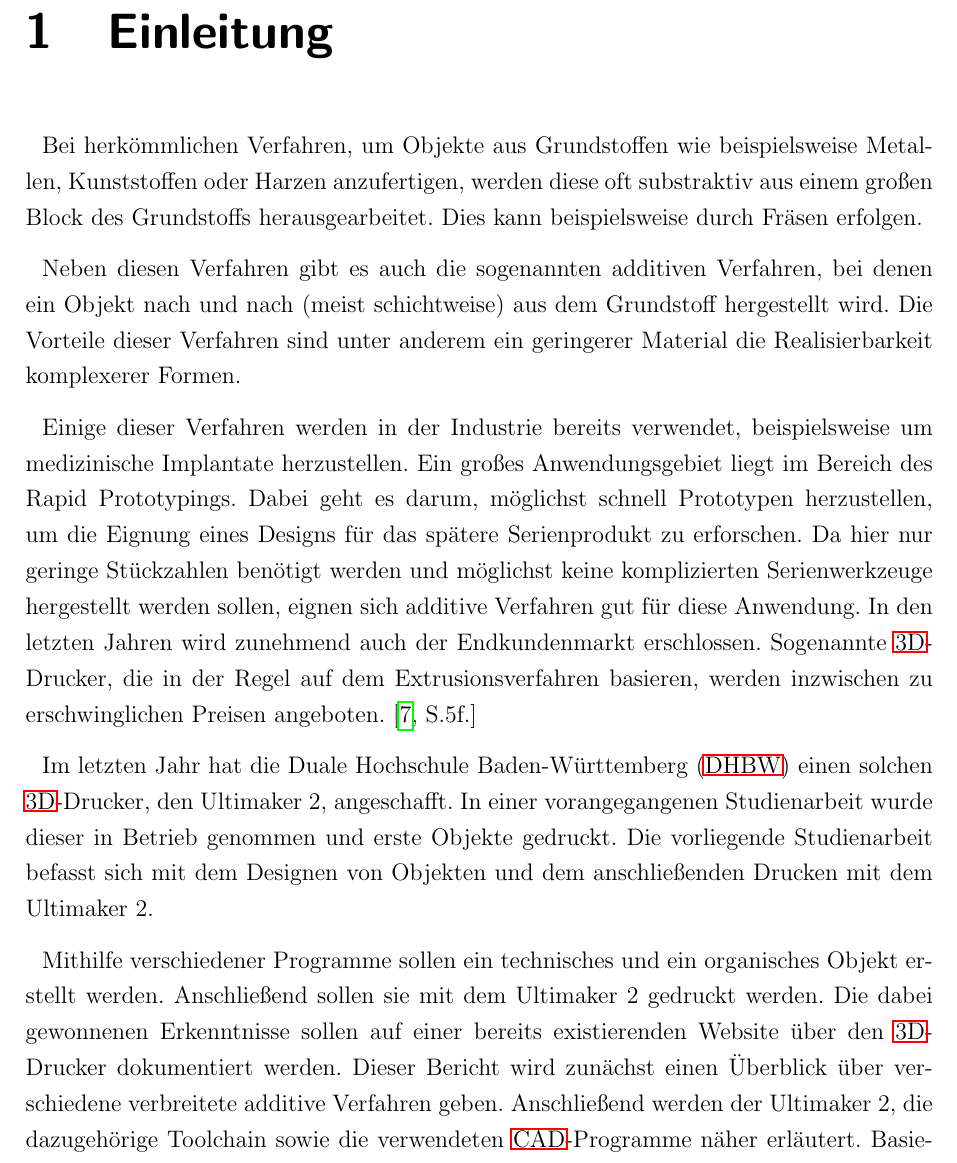
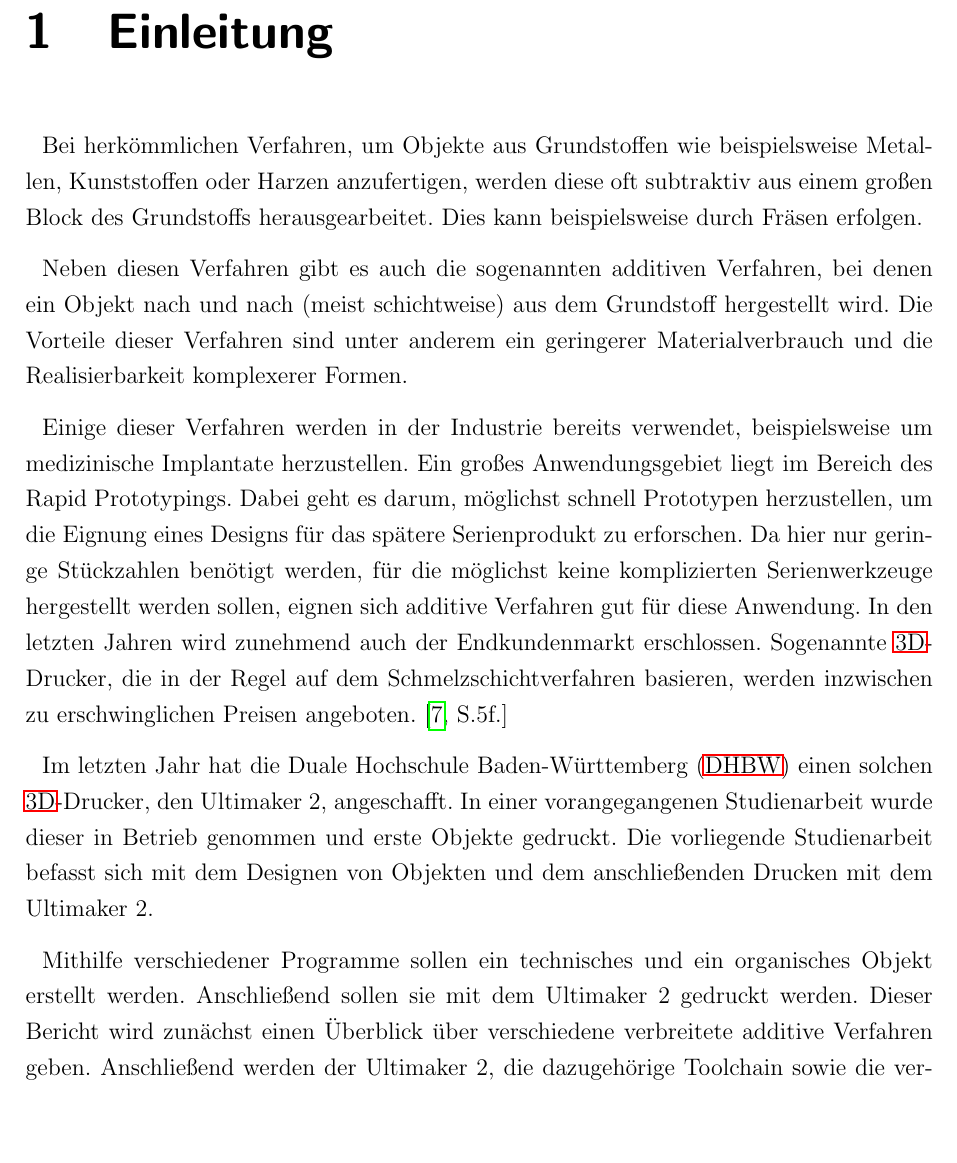
Before and after one commit to js5342/stud3dDHBW, a LaTeX document (studienarbeit.tex, which reads kapitel/misc/einleitung.tex): part of page 7 of 53, cut so that both start at the same text, the shorter picture padded with empty space. Compiled offline with pdfLaTeX; the source files are stored in an older character set and shown here as Unicode; a LaTeX package or settings file that is missing is left out.

Commit message:
Review Überarb Einleitung

```diff
--- a/kapitel/misc/einleitung.tex
+++ b/kapitel/misc/einleitung.tex
@@ -1,23 +1,20 @@
 \chapter{Einleitung}
 
-Bei herkömmlichen Verfahren, um Objekte aus Grundstoffen wie beispielsweise Metallen, Kunststoffen oder Harzen anzufertigen, werden diese oft substraktiv aus einem großen Block des Grundstoffs herausgearbeitet. Dies kann beispielsweise durch Fräsen erfolgen.
+Bei herkömmlichen Verfahren, um Objekte aus Grundstoffen wie beispielsweise Metallen, Kunststoffen oder Harzen anzufertigen, werden diese oft subtraktiv aus einem großen Block des Grundstoffs herausgearbeitet. Dies kann beispielsweise durch Fräsen erfolgen.
 
 
-Neben diesen Verfahren gibt es auch die sogenannten additiven Verfahren, bei denen ein Objekt nach und nach (meist schichtweise) aus dem Grundstoff hergestellt wird. Die Vorteile dieser Verfahren sind unter anderem ein geringerer Material die Realisierbarkeit komplexerer Formen.
+Neben diesen Verfahren gibt es auch die sogenannten additiven Verfahren, bei denen ein Objekt nach und nach (meist schichtweise) aus dem Grundstoff hergestellt wird. Die Vorteile dieser Verfahren sind unter anderem ein geringerer Materialverbrauch und die Realisierbarkeit komplexerer Formen.
 
 Einige dieser Verfahren werden in der Industrie bereits verwendet, beispielsweise um medizinische Implantate herzustellen.
 Ein großes Anwendungsgebiet liegt im Bereich des Rapid Prototypings.
 Dabei geht es darum, möglichst schnell Prototypen herzustellen, um die Eignung eines Designs für das spätere Serienprodukt zu erforschen.
-Da hier nur geringe Stückzahlen benötigt werden und möglichst keine komplizierten Serienwerkzeuge hergestellt werden sollen, eignen sich additive Verfahren gut für diese Anwendung.
-In den letzten Jahren wird zunehmend auch der Endkundenmarkt erschlossen. Sogenannte \ac{3D}-Drucker, die in der Regel auf dem Extrusionsverfahren basieren, werden inzwischen zu erschwinglichen Preisen angeboten.
+Da hier nur geringe Stückzahlen benötigt werden, für die möglichst keine komplizierten Serienwerkzeuge hergestellt werden sollen, eignen sich additive Verfahren gut für diese Anwendung.
+In den letzten Jahren wird zunehmend auch der Endkundenmarkt erschlossen. Sogenannte \ac{3D}-Drucker, die in der Regel auf dem Schmelzschichtverfahren basieren, werden inzwischen zu erschwinglichen Preisen angeboten.
 \cite[S.5f.]{fastermann2012}
 
 Im letzten Jahr hat die \ac{DHBW} einen solchen \ac{3D}-Drucker, den Ultimaker 2, angeschafft. In einer vorangegangenen Studienarbeit wurde dieser in Betrieb genommen und erste Objekte gedruckt.
 Die vorliegende Studienarbeit befasst sich mit dem Designen von Objekten und dem anschließenden Drucken mit dem Ultimaker 2.
 
 Mithilfe verschiedener Programme sollen ein technisches und ein organisches Objekt erstellt werden. Anschließend sollen sie mit dem Ultimaker 2 gedruckt werden.
-%-----rausnehmen? Gehört das wirklich zur Studienarbeit oder ist das extra?
-Die dabei gewonnenen Erkenntnisse sollen auf einer bereits existierenden Website über den \ac{3D}-Drucker dokumentiert werden.
-%-----
 Dieser Bericht wird zunächst einen Überblick über verschiedene verbreitete additive Verfahren geben. Anschließend werden der Ultimaker 2, die dazugehörige Toolchain sowie die verwendeten \ac{CAD}-Programme näher erläutert.
 Basierend auf diesen Grundlagen wird im Hauptteil des Berichts die Erstellung des technischen und organischen Objekts näher beschrieben.
```
